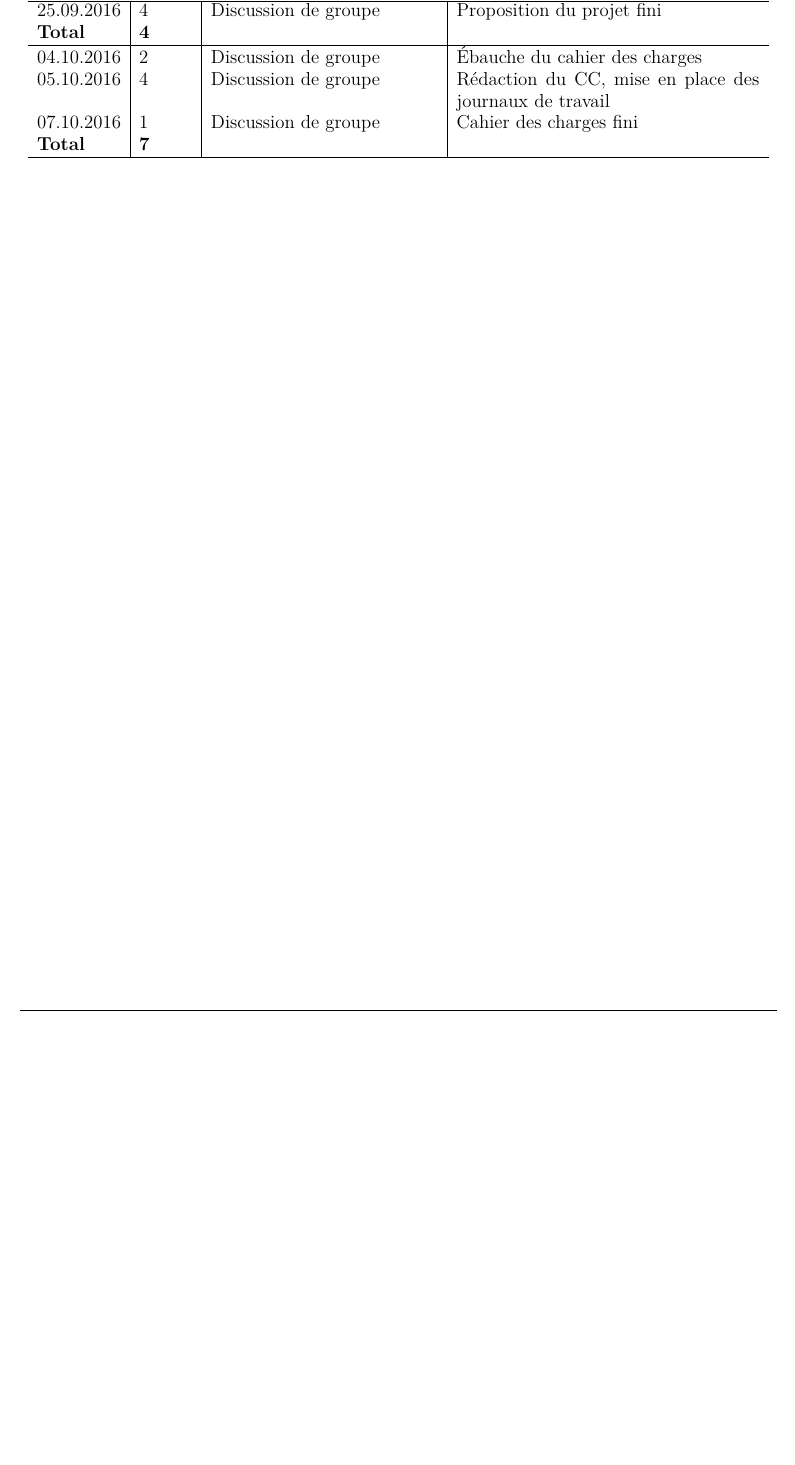
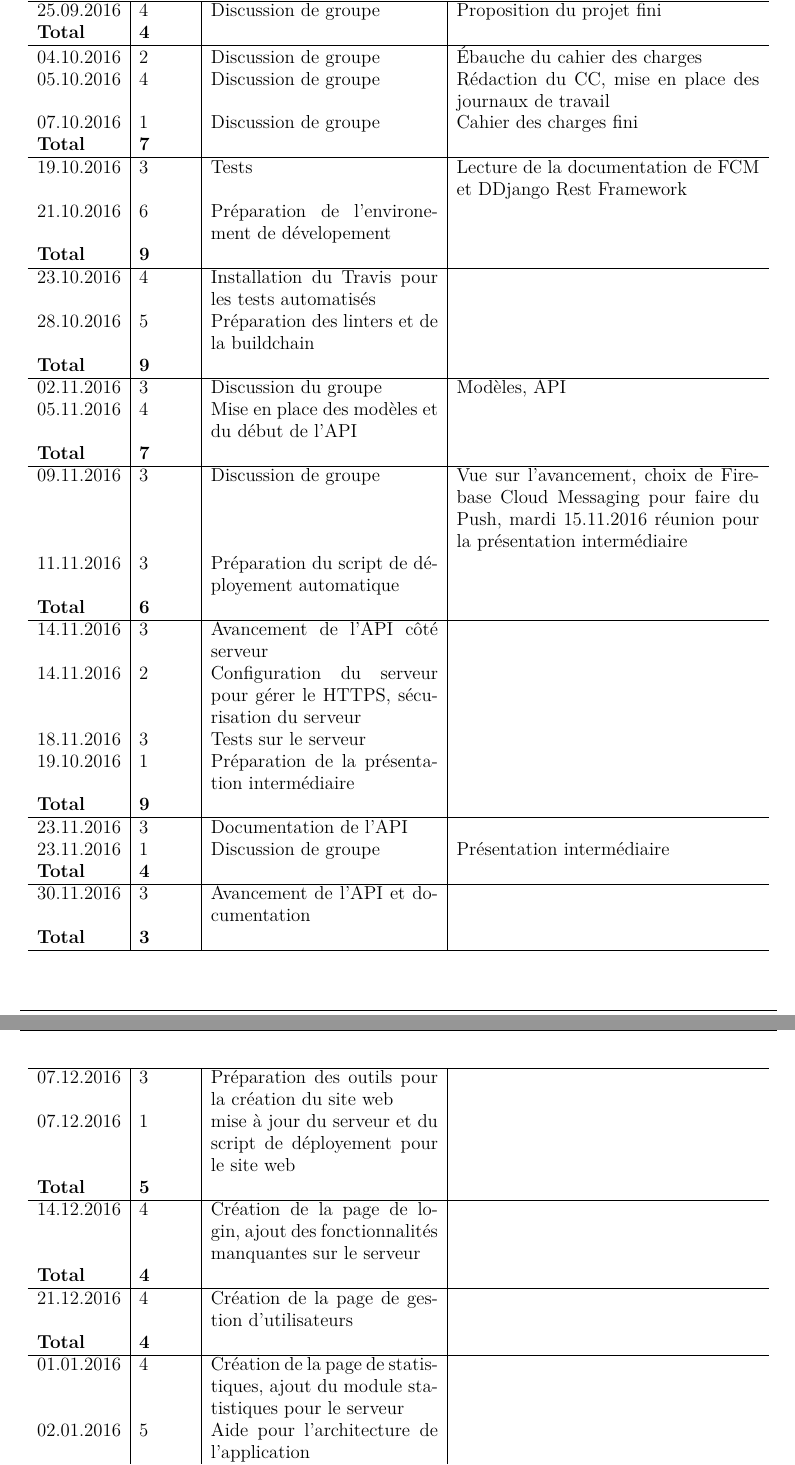
Before and after one commit to BenjaminSchubert/HEIG_VD_2016_PDG, a LaTeX document (docs/journal-de-travail/main.tex): part of page 6 of 6 before the commit and two parts of pages 6 and 7 of 7 after it, the two joined at a grey line, cut so that both start at the same text, the shorter picture padded with empty space. Compiled offline with pdfLaTeX.

Commit message:
add work journal

```diff
--- a/docs/journal-de-travail/main.tex
+++ b/docs/journal-de-travail/main.tex
@@ -282,8 +282,56 @@
 		25.09.2016 & 4 & Discussion de groupe & Proposition du projet fini\\
 		\textbf{Total} & \textbf{4} &&\\
 		\hline
+
 		04.10.2016 & 2 & Discussion de groupe & Ébauche du cahier des charges\\
 		05.10.2016 & 4 & Discussion de groupe & Rédaction du CC, mise en place des journaux de travail\\
 		07.10.2016 & 1 & Discussion de groupe & Cahier des charges fini\\
 		\textbf{Total} & \textbf{7} &&\\
 		\hline
+
+		19.10.2016 & 3 & Tests & Lecture de la documentation de FCM et DDjango Rest Framework\\
+		21.10.2016 & 6 & Préparation de l'environement de dévelopement\\
+		\textbf{Total} & \textbf{9} &&\\
+		\hline
+
+		23.10.2016 & 4 & Installation du Travis pour les tests automatisés\\
+		28.10.2016 & 5 & Préparation des linters et de la buildchain\\
+		\textbf{Total} & \textbf{9} &&\\
+		\hline
+
+		02.11.2016 & 3 & Discussion du groupe & Modèles, API\\
+		05.11.2016 & 4 & Mise en place des modèles et du début de l'API\\
+		\textbf{Total} & \textbf{7} &&\\
+		\hline
+
+		09.11.2016 & 3 & Discussion de groupe & Vue sur l'avancement, choix de Firebase Cloud Messaging pour faire du Push, mardi 15.11.2016 réunion pour la présentation intermédiaire\\
+		11.11.2016 & 3 & Préparation du script de déployement automatique\\
+		\textbf{Total} & \textbf{6} &&\\
+		\hline
+
+		14.11.2016 & 3 & Avancement de l'API côté serveur\\
+		14.11.2016 & 2 & Configuration du serveur pour gérer le HTTPS, sécurisation du serveur\\
+		18.11.2016 & 3 & Tests sur le serveur\\
+		19.10.2016 & 1 &  Préparation de la présentation intermédiaire  \\
+		\textbf{Total} & \textbf{9} &&\\
+		\hline
+
+		23.11.2016 & 3 & Documentation de l'API\\
+		23.11.2016 & 1 & Discussion de groupe & Présentation intermédiaire\\
+		\textbf{Total} & \textbf{4} &&\\
+		\hline
+		30.11.2016 & 3 & Avancement de l'API et documentation\\
+		\textbf{Total} & \textbf{3} &&\\
+		\hline
+		07.12.2016 & 3 & Préparation des outils pour la création du site web\\
+		07.12.2016 & 1 & mise à jour du serveur et du script de déployement pour le site web\\
+		\textbf{Total} & \textbf{5} &&\\
+		\hline
+		14.12.2016 & 4 & Création de la page de login, ajout des fonctionnalités manquantes sur le serveur\\
+		\textbf{Total} & \textbf{4} &&\\
+		\hline
+		21.12.2016 & 4 & Création de la page de gestion d'utilisateurs\\
+		\textbf{Total} & \textbf{4} &&\\
+		\hline
+		01.01.2016 & 4 & Création de la page de statistiques, ajout du module statistiques pour le serveur\\
+		02.01.2016 & 5 & Aide pour l'architecture de l'application\\80
```
Also changed, not shown: docs/journal-de-travail/main.tex (12 more changed lines).
